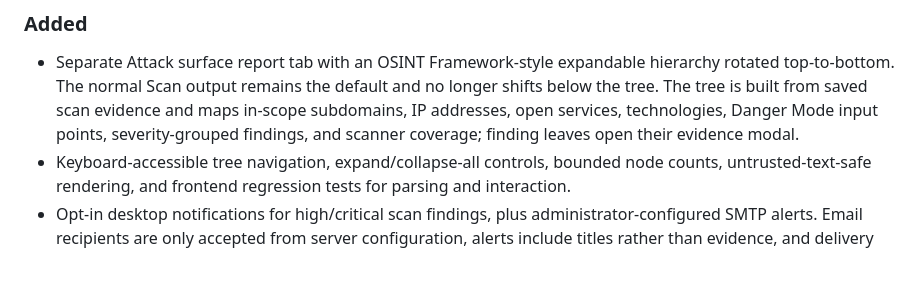
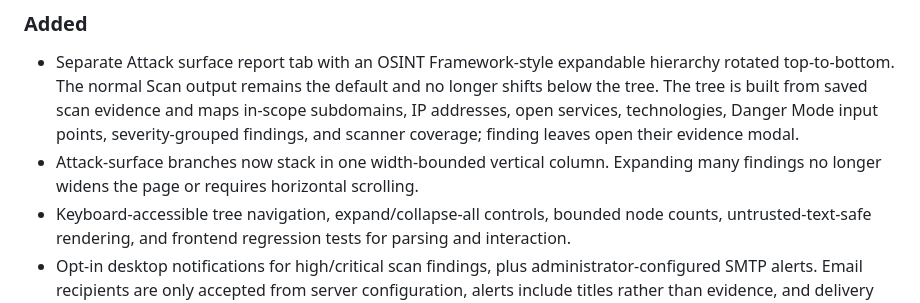
Before and after one commit to D3v4nshPat3l/ReconTitan, a Markdown page: CHANGELOG.md, the part around the change. Rendered like a GitHub page; blank space fills up the shorter version.

```diff
--- a/CHANGELOG.md
+++ b/CHANGELOG.md
@@ -17,6 +17,7 @@ All notable ReconTitan changes are documented here.
 ### Added
 
 - Separate Attack surface report tab with an OSINT Framework-style expandable hierarchy rotated top-to-bottom. The normal Scan output remains the default and no longer shifts below the tree. The tree is built from saved scan evidence and maps in-scope subdomains, IP addresses, open services, technologies, Danger Mode input points, severity-grouped findings, and scanner coverage; finding leaves open their evidence modal.
+- Attack-surface branches now stack in one width-bounded vertical column. Expanding many findings no longer widens the page or requires horizontal scrolling.
 - Keyboard-accessible tree navigation, expand/collapse-all controls, bounded node counts, untrusted-text-safe rendering, and frontend regression tests for parsing and interaction.
 - Opt-in desktop notifications for high/critical scan findings, plus administrator-configured SMTP alerts. Email recipients are only accepted from server configuration, alerts include titles rather than evidence, and delivery errors never fail a scan.
 - Findings Explorer in the interactive report: case-insensitive multi-word search across recorded evidence, severity and scanner filters, severity ordering, and 25-result pagination. Results open the existing finding-detail modal and refresh after per-tool rescans. Filters do not change report cards or exports.
```
Also changed, not shown: README.md (+1 -1 lines).
